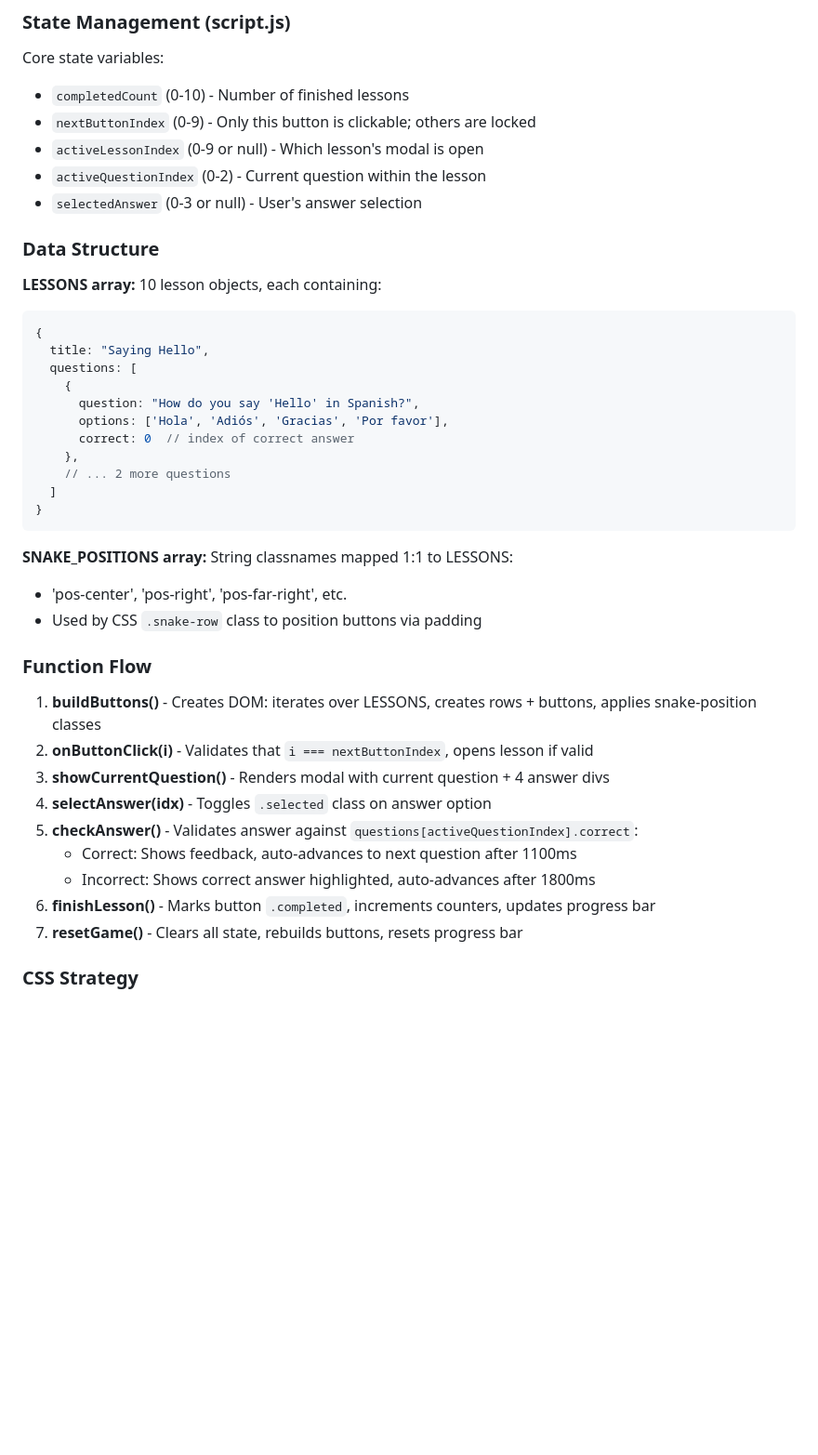
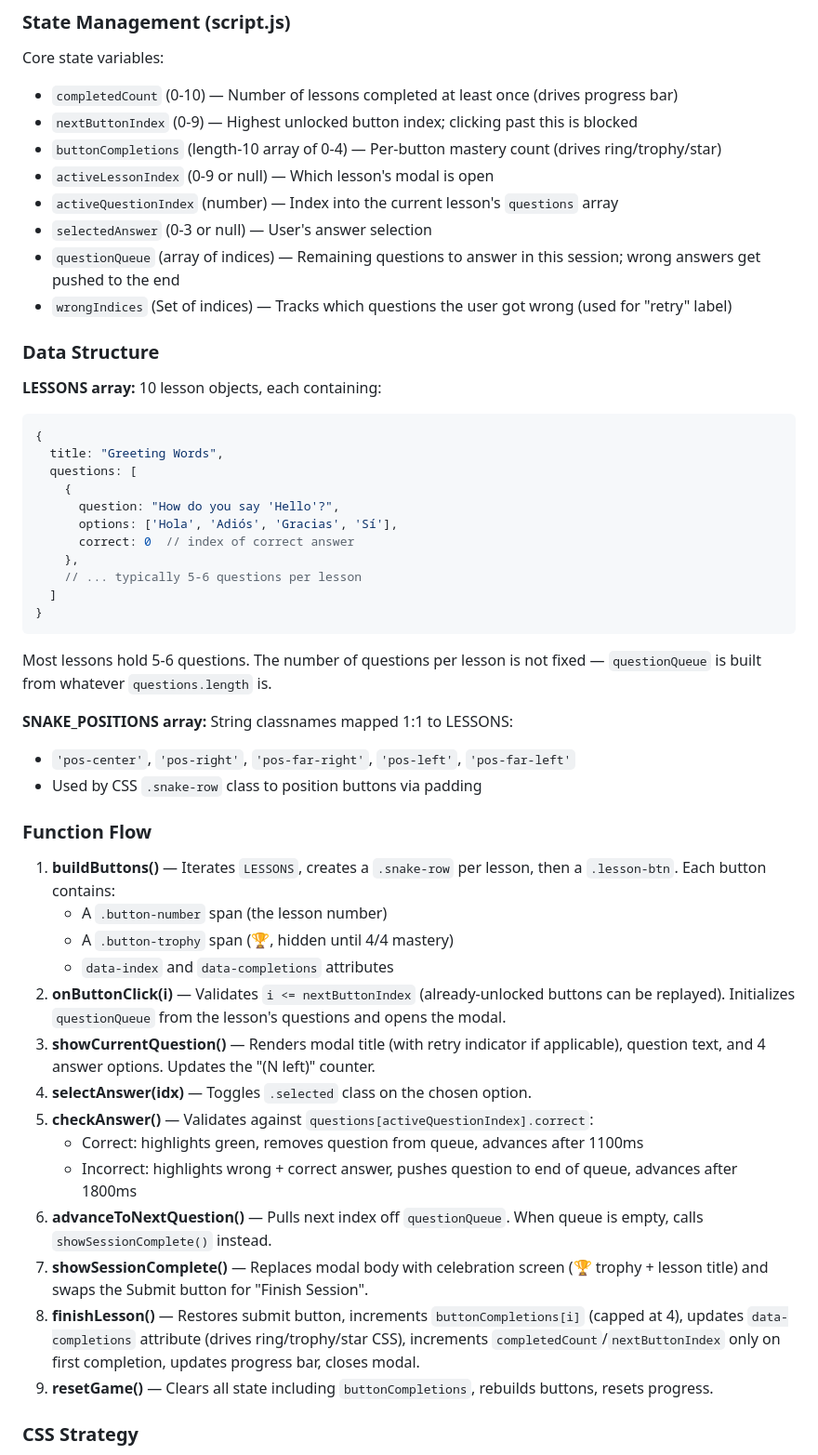
Before and after one commit to lochlan800/Duolingo-, a Markdown page: CLAUDE.md, the part around one of its changes. Shown at 93% size. Drawn GitHub-style; blank space fills up the shorter version.

````diff
--- a/CLAUDE.md
+++ b/CLAUDE.md
@@ -33,44 +49,54 @@ The core loop follows a **sequential unlock pattern**:
 ### State Management (script.js)
 
 Core state variables:
-- `completedCount` (0-10) - Number of finished lessons
-- `nextButtonIndex` (0-9) - Only this button is clickable; others are locked
-- `activeLessonIndex` (0-9 or null) - Which lesson's modal is open
-- `activeQuestionIndex` (0-2) - Current question within the lesson
-- `selectedAnswer` (0-3 or null) - User's answer selection
+- `completedCount` (0-10) — Number of lessons completed at least once (drives progress bar)
+- `nextButtonIndex` (0-9) — Highest unlocked button index; clicking past this is blocked
+- `buttonCompletions` (length-10 array of 0-4) — Per-button mastery count (drives ring/trophy/star)
+- `activeLessonIndex` (0-9 or null) — Which lesson's modal is open
+- `activeQuestionIndex` (number) — Index into the current lesson's `questions` array
+- `selectedAnswer` (0-3 or null) — User's answer selection
+- `questionQueue` (array of indices) — Remaining questions to answer in this session; wrong answers get pushed to the end
+- `wrongIndices` (Set of indices) — Tracks which questions the user got wrong (used for "retry" label)
 
 ### Data Structure
 
 **LESSONS array:** 10 lesson objects, each containing:
 ```javascript
 {
-  title: "Saying Hello",
+  title: "Greeting Words",
   questions: [
     {
-      question: "How do you say 'Hello' in Spanish?",
-      options: ['Hola', 'Adiós', 'Gracias', 'Por favor'],
+      question: "How do you say 'Hello'?",
+      options: ['Hola', 'Adiós', 'Gracias', 'Sí'],
       correct: 0  // index of correct answer
     },
-    // ... 2 more questions
+    // ... typically 5-6 questions per lesson
   ]
 }
 ```
 
+Most lessons hold 5-6 questions. The number of questions per lesson is not fixed — `questionQueue` is built from whatever `questions.length` is.
+
 **SNAKE_POSITIONS array:** String classnames mapped 1:1 to LESSONS:
-- 'pos-center', 'pos-right', 'pos-far-right', etc.
+- `'pos-center'`, `'pos-right'`, `'pos-far-right'`, `'pos-left'`, `'pos-far-left'`
 - Used by CSS `.snake-row` class to position buttons via padding
 
 ### Function Flow
 
-1. **buildButtons()** - Creates DOM: iterates over LESSONS, creates rows + buttons, applies snake-position classes
-2. **onButtonClick(i)** - Validates that `i === nextButtonIndex`, opens lesson if valid
-3. **showCurrentQuestion()** - Renders modal with current question + 4 answer divs
-4. **selectAnswer(idx)** - Toggles `.selected` class on answer option
-5. **checkAnswer()** - Validates answer against `questions[activeQuestionIndex].correct`:
-   - Correct: Shows feedback, auto-advances to next question after 1100ms
-   - Incorrect: Shows correct answer highlighted, auto-advances after 1800ms
-6. **finishLesson()** - Marks button `.completed`, increments counters, updates progress bar
-7. **resetGame()** - Clears all state, rebuilds buttons, resets progress bar
+1. **buildButtons()** — Iterates `LESSONS`, creates a `.snake-row` per lesson, then a `.lesson-btn`. Each button contains:
+   - A `.button-number` span (the lesson number)
+   - A `.button-trophy` span (🏆, hidden until 4/4 mastery)
+   - `data-index` and `data-completions` attributes
+2. **onButtonClick(i)** — Validates `i <= nextButtonIndex` (already-unlocked buttons can be replayed). Initializes `questionQueue` from the lesson's questions and opens the modal.
+3. **showCurrentQuestion()** — Renders modal title (with retry indicator if applicable), question text, and 4 answer options. Updates the "(N left)" counter.
+4. **selectAnswer(idx)** — Toggles `.selected` class on the chosen option.
+5. **checkAnswer()** — Validates against `questions[activeQuestionIndex].correct`:
+   - Correct: highlights green, removes question from queue, advances after 1100ms
+   - Incorrect: highlights wrong + correct answer, pushes question to end of queue, advances after 1800ms
+6. **advanceToNextQuestion()** — Pulls next index off `questionQueue`. When queue is empty, calls `showSessionComplete()` instead.
+7. **showSessionComplete()** — Replaces modal body with celebration screen (🏆 trophy + lesson title) and swaps the Submit button for "Finish Session".
+8. **finishLesson()** — Restores submit button, increments `buttonCompletions[i]` (capped at 4), updates `data-completions` attribute (drives ring/trophy/star CSS), increments `completedCount`/`nextButtonIndex` only on first completion, updates progress bar, closes modal.
+9. **resetGame()** — Clears all state including `buttonCompletions`, rebuilds buttons, resets progress.
 
 ### CSS Strategy
 
````
Also changed, not shown: other parts of CLAUDE.md (+67 -32 lines).
